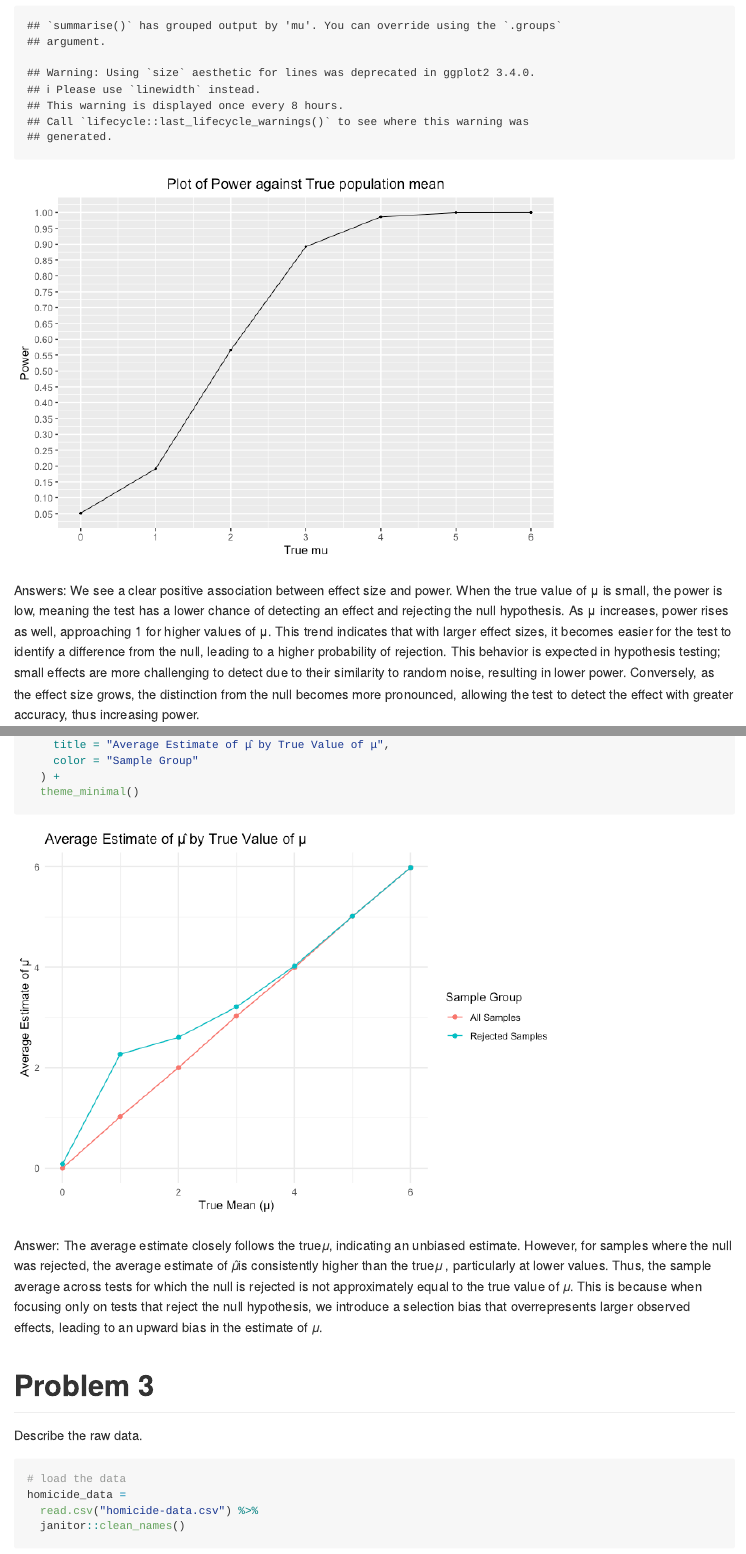
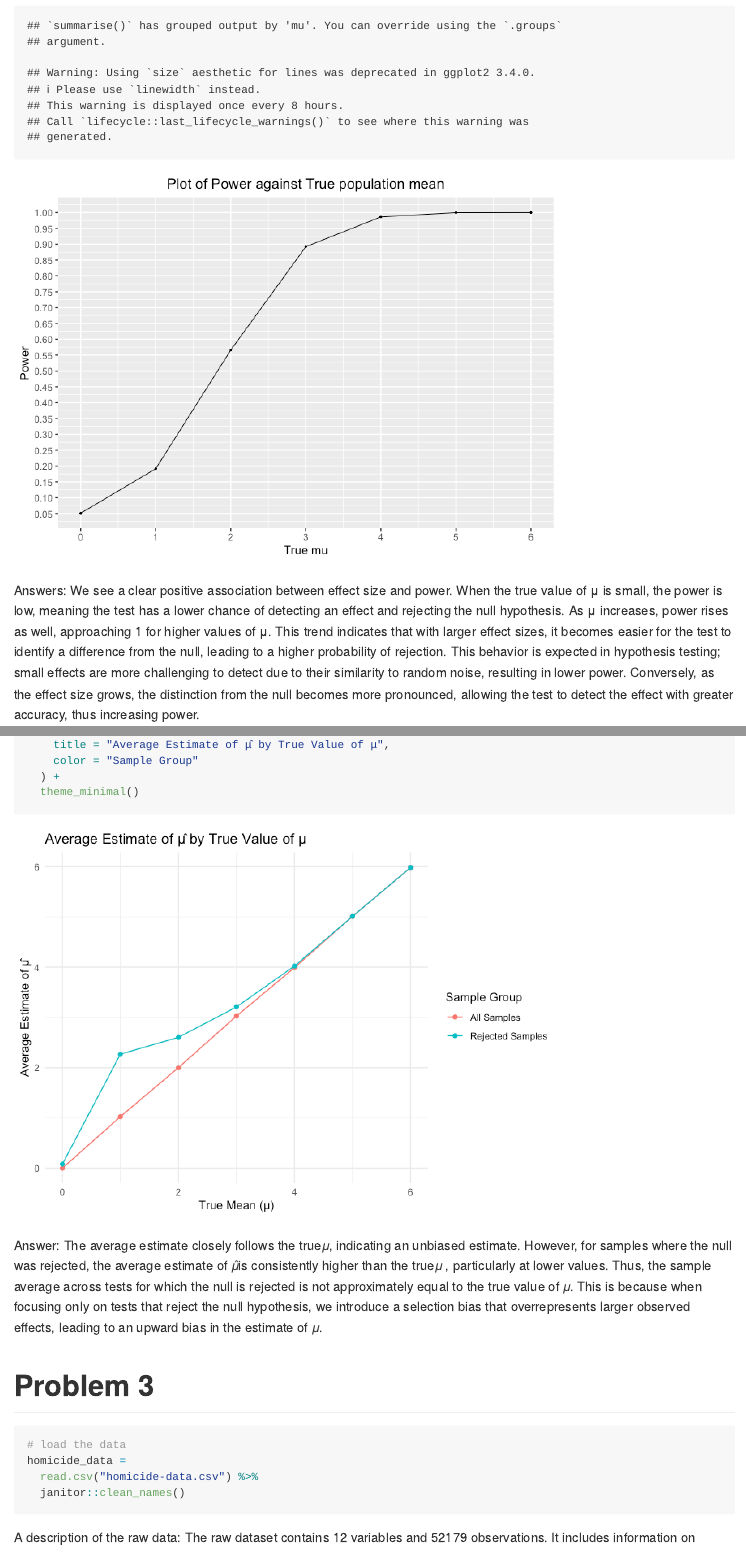
Before and after one commit to leilaaayan/p8105_hw5_ly2633, an R Markdown document (p8105_hw5_ly2633.Rmd): the page in a window 1100 px wide, from 1660 px down, and a second part further down, joined at a grey line. The pictures show the output file p8105_hw5_ly2633.md that the author committed with the source, drawn offline in the style of GitHub; long lines of code are wrapped.

Commit message:
Submission

````diff
--- a/p8105_hw5_ly2633.Rmd
+++ b/p8105_hw5_ly2633.Rmd
@@ -98,7 +98,7 @@
 
 
 # Problem 3
-Describe the raw data.
+
 ```{r}
 # load the data
 homicide_data =
````
Also changed, not shown: p8105_hw5_ly2633.md, p8105_hw5_ly2633_files/figure-gfm/unnamed-chunk-9-1.png, p8105_hw5_ly2633.Rmd (1 more changed lines).
